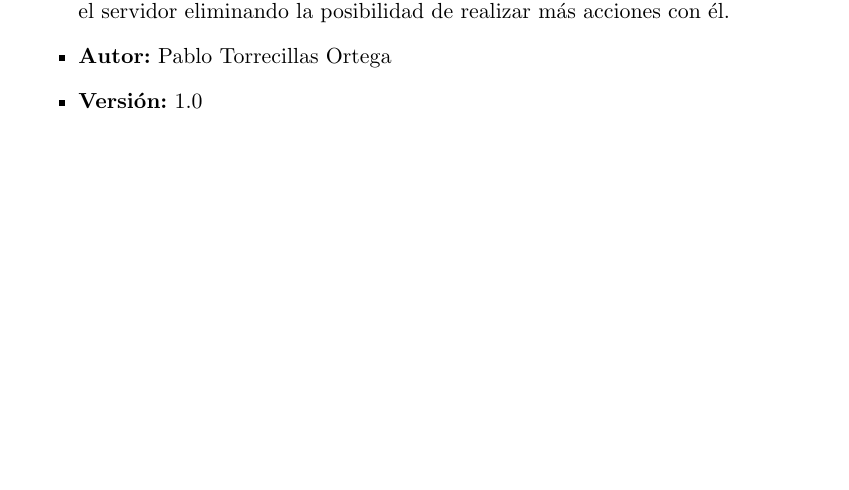
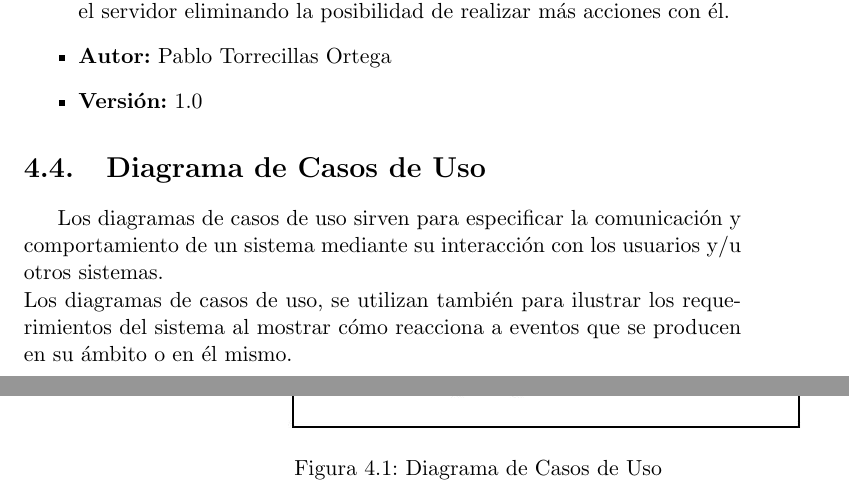
Before and after one commit to PabloTorrecillas/IndiWebClient, a LaTeX thesis (Documentacion/proyecto.tex, which reads Documentacion/capitulos/04_Analisis.tex): part of page 61 of 67 before the commit and two parts of pages 61 and 62 of 67 after it, the two joined at a grey line, cut so that both start at the same text, the shorter picture padded with empty space. Compiled offline with pdfLaTeX.

Commit message:
Añadiendo Diagrama de Casos de Uso

```diff
--- a/Documentacion/capitulos/04_Analisis.tex
+++ b/Documentacion/capitulos/04_Analisis.tex
@@ -640,3 +640,14 @@ Los diferentes casos de uso nos permiten conocer como los actores se desenvuelve
       \end{center}
     \end{table}
 \end{itemize}
+
+
+\section{Diagrama de Casos de Uso}
+Los diagramas de casos de uso sirven para especificar la comunicación y comportamiento de un sistema mediante su interacción con los usuarios y/u otros sistemas.\\
+Los diagramas de casos de uso, se utilizan también para ilustrar los requerimientos del sistema al mostrar cómo reacciona a eventos que se producen en su ámbito o en él mismo.
+
+\begin{figure}[htb]
+\centering
+\includegraphics[width=0.9\textwidth]{./imagenes/DiagramaCasosUsoFinal}
+\caption{Diagrama de Casos de Uso} \label{fig:DiagramaCasosUsoFinal}
+\end{figure}
```
Also changed, not shown: Documentacion/imagenes/DiagramaCasosUsoFinal.jpeg (added), Documentacion/proyecto.pdf, 8 other files.
